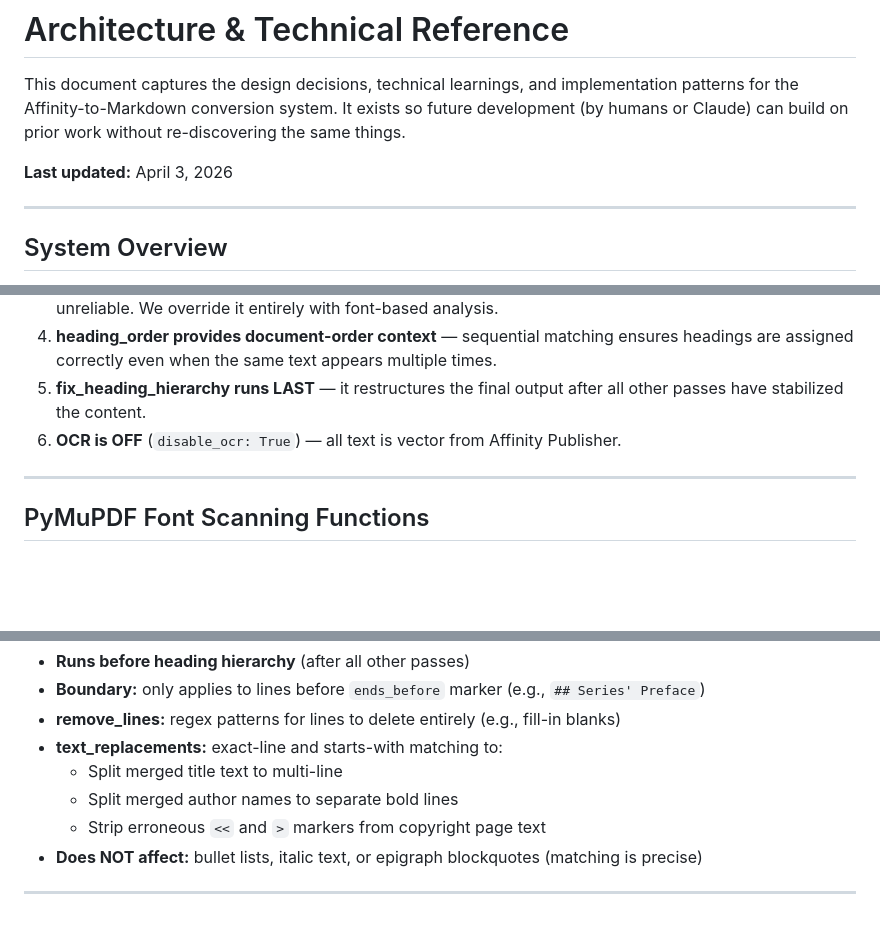
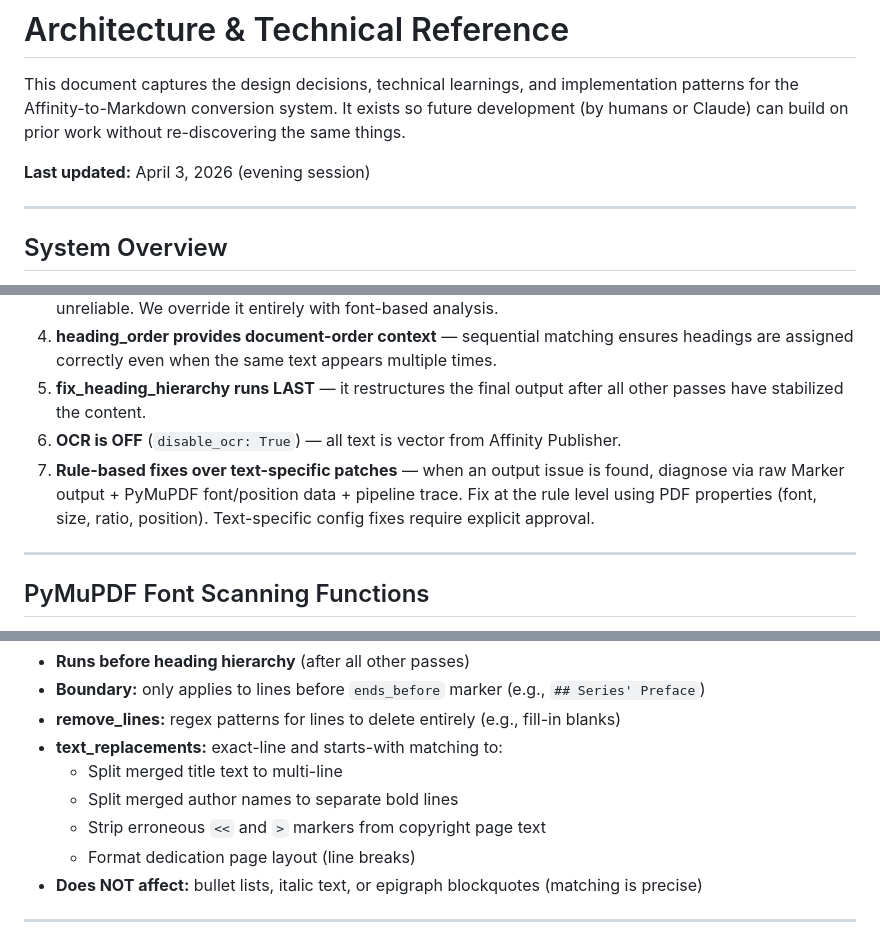
Before and after one commit to Noble-Collective/Affinity-to-Markdown, a Markdown page: ARCHITECTURE.md, 3 parts joined by grey strips. Drawn GitHub-style; blank space fills up the shorter version.

```diff
--- a/ARCHITECTURE.md
+++ b/ARCHITECTURE.md
@@ -2,7 +2,7 @@
 
 This document captures the design decisions, technical learnings, and implementation patterns for the Affinity-to-Markdown conversion system. It exists so future development (by humans or Claude) can build on prior work without re-discovering the same things.
 
-**Last updated:** April 3, 2026
+**Last updated:** April 3, 2026 (evening session)
 
 ---
 
@@ -67,6 +67,7 @@ python run.py "path/to/book.pdf" --dump-fonts
 4. **heading_order provides document-order context** — sequential matching ensures headings are assigned correctly even when the same text appears multiple times.
 5. **fix_heading_hierarchy runs LAST** — it restructures the final output after all other passes have stabilized the content.
 6. **OCR is OFF** (`disable_ocr: True`) — all text is vector from Affinity Publisher.
+7. **Rule-based fixes over text-specific patches** — when an output issue is found, diagnose via raw Marker output + PyMuPDF font/position data + pipeline trace. Fix at the rule level using PDF properties (font, size, ratio, position). Text-specific config fixes require explicit approval.
 
 ---
 
@@ -173,6 +175,7 @@ Config-driven fixes for title page and copyright page formatting issues:
   - Split merged title text to multi-line
   - Split merged author names to separate bold lines
   - Strip erroneous `<<` and `>` markers from copyright page text
+  - Format dedication page layout (line breaks)
 - **Does NOT affect:** bullet lists, italic text, or epigraph blockquotes (matching is precise)
 
 ---
```
Also changed, not shown: other parts of ARCHITECTURE.md (+40 -16 lines).
